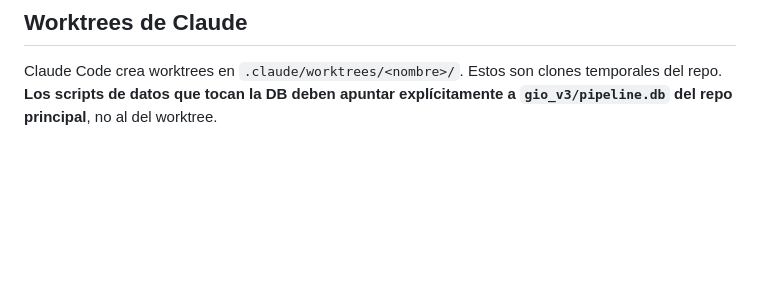
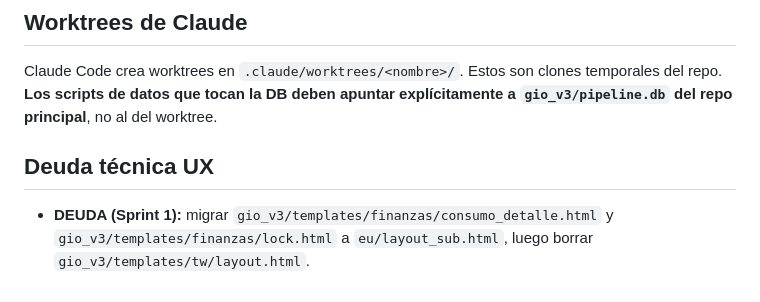
Before and after one commit to SupremoGio/eudaimonia, a Markdown page: CLAUDE.md, the part around the change. Drawn GitHub-style; blank space fills up the shorter version.

Commit message:
docs: deuda técnica — migrar finanzas a eu/layout_sub.html y borrar tw/layout.html
Co-Authored-By: Claude Sonnet 4.6 <noreply@anthropic.com>

```diff
--- a/CLAUDE.md
+++ b/CLAUDE.md
@@ -105,3 +105,9 @@ SECRET_KEY=...
 Claude Code crea worktrees en `.claude/worktrees/<nombre>/`. Estos son clones
 temporales del repo. **Los scripts de datos que tocan la DB deben apuntar
 explícitamente a `gio_v3/pipeline.db` del repo principal**, no al del worktree.
+
+## Deuda técnica UX
+
+- **DEUDA (Sprint 1):** migrar `gio_v3/templates/finanzas/consumo_detalle.html` y
+  `gio_v3/templates/finanzas/lock.html` a `eu/layout_sub.html`, luego borrar
+  `gio_v3/templates/tw/layout.html`.
```
